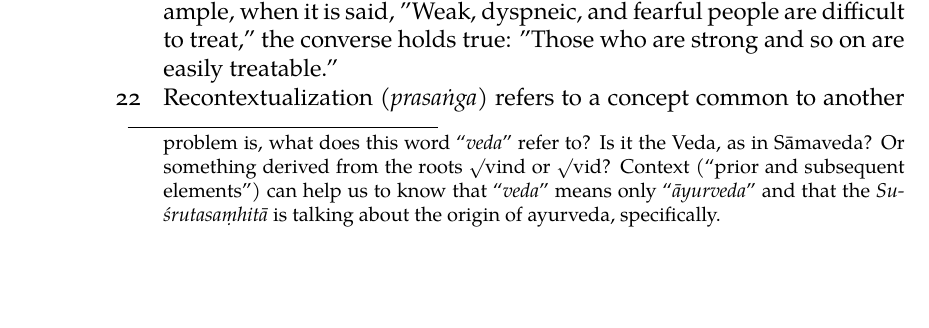
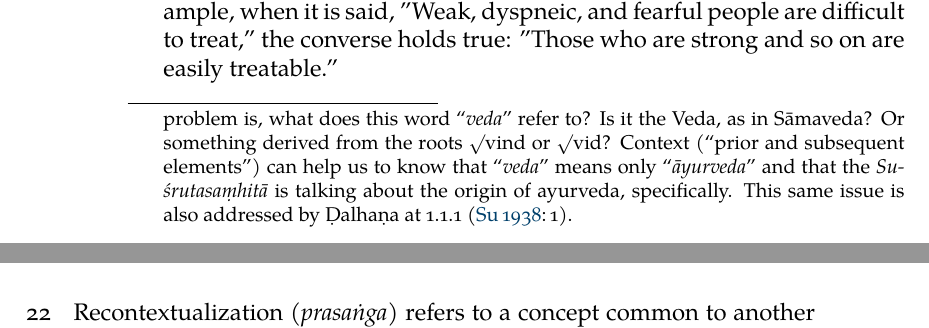
Before and after one commit to wujastyk/sushrutaproject, a LaTeX book (translation/incremental_SS_Translation.tex, which reads translation/chapters/translation 6-65.tex): part of page 26 of 30 before the commit and two parts of pages 26 and 27 of 30 after it, the two joined at a grey line, cut so that both start at the same text, the shorter picture padded with empty space. The pictures show the PDF file translation/incremental_SS_Translation.pdf that the author committed with the source.

Commit message:
added to the footnote

```diff
--- a/translation/chapters/translation 6-65.tex
+++ b/translation/chapters/translation 6-65.tex
@@ -150,7 +150,8 @@ and subsequent elements.\footnote{There is a dangling relative clause,
         something derived from the roots \root vind or \root vid?  Context
         (“prior and subsequent elements”) can help us to know that “\emph{veda}”
         means only “\emph{āyurveda}” and that the \SS\ is talking about the
-        origin of ayurveda, specifically.}
+        origin of ayurveda, specifically.  This same issue is also addressed by
+        Ḍalhaṇa at \Su{1.1.1}{1}.}
 
 \item [11] The statement that serves as proof of an argument is the
 \se{hetvartha}{premise}. For example, as a lump of earth is moist by water, the
```
Also changed, not shown: translation/incremental_SS_Translation.pdf.
